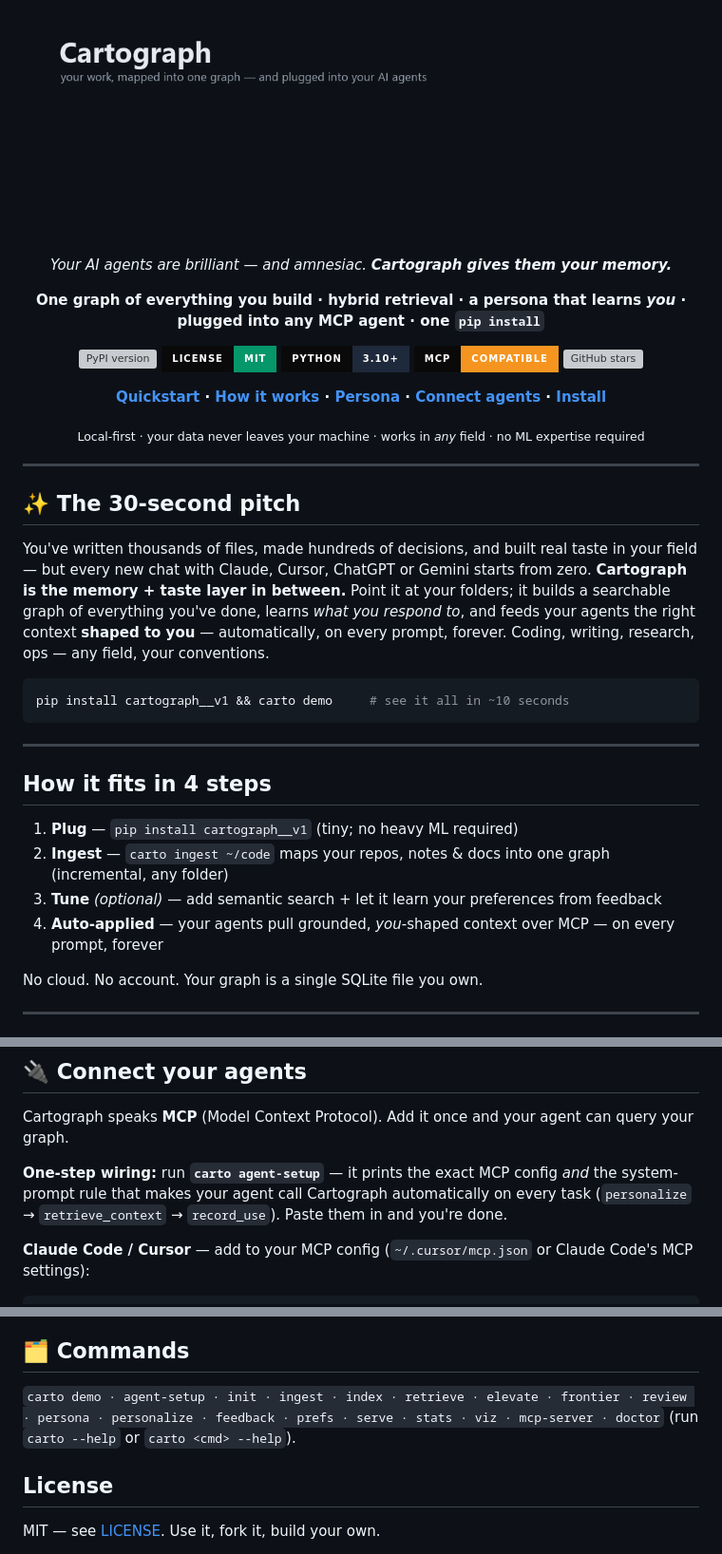
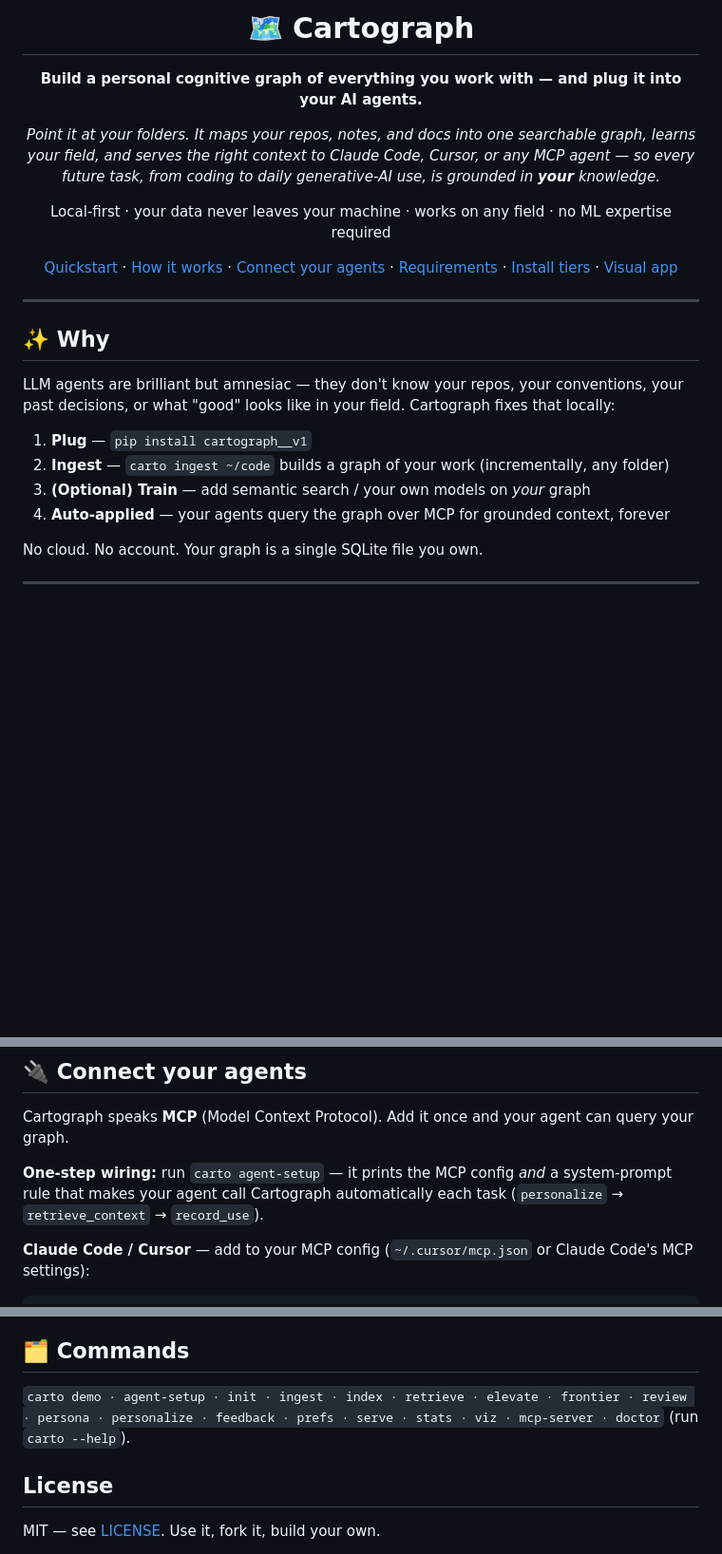
Before and after one commit to pbathuri/cartograph, a Markdown page: README.md, 3 parts joined by grey strips. Shown at 95% size. Drawn GitHub-style; badges without logos; blank space fills up the shorter version; grey boxes are pictures that could not be loaded.

Commit message:
docs(readme): restore the concise landing page

````diff
--- a/README.md
+++ b/README.md
@@ -1,51 +1,31 @@
 <div align="center">
 
-<img src="docs/assets/graph.gif" alt="Cartograph — your work mapped into one graph, plugged into your AI agents" width="100%" />
+# 🗺️ Cartograph
 
-<p align="center"><em>Your AI agents are brilliant — and amnesiac. <strong>Cartograph gives them your memory.</strong></em></p>
+**Build a personal cognitive graph of everything you work with — and plug it into your AI agents.**
 
-<p align="center"><strong>One graph of everything you build · hybrid retrieval · a persona that learns <em>you</em> · plugged into any MCP agent · one <code>pip install</code></strong></p>
+*Point it at your folders. It maps your repos, notes, and docs into one searchable graph, learns your
+field, and serves the right context to Claude Code, Cursor, or any MCP agent — so every future
+task, from coding to daily generative-AI use, is grounded in **your** knowledge.*
 
-<p align="center">
-  <a href="https://pypi.org/project/cartograph__v1/"><img src="https://img.shields.io/pypi/v/cartograph__v1?style=for-the-badge&color=1E293B&labelColor=0A0A0A&logo=pypi&logoColor=white" alt="PyPI version" /></a>
-  <a href="LICENSE"><img src="https://img.shields.io/badge/License-MIT-059669?style=for-the-badge&labelColor=0A0A0A" alt="License: MIT" /></a>
-  <img src="https://img.shields.io/badge/Python-3.10%2B-1E293B?style=for-the-badge&labelColor=0A0A0A&logo=python&logoColor=white" alt="Python 3.10+" />
-  <a href="https://modelcontextprotocol.io"><img src="https://img.shields.io/badge/MCP-compatible-F59520?style=for-the-badge&labelColor=0A0A0A" alt="MCP compatible" /></a>
-  <a href="https://github.com/pbathuri/cartograph/stargazers"><img src="https://img.shields.io/github/stars/pbathuri/cartograph?style=for-the-badge&logo=github&color=1E293B&labelColor=0A0A0A&logoColor=white" alt="GitHub stars" /></a>
-</p>
+Local-first · your data never leaves your machine · works on any field · no ML expertise required
 
-<p align="center">
-  <strong><a href="#-quickstart">Quickstart</a> · <a href="#-how-it-works">How it works</a> ·
-  <a href="#-the-persona-layer--steer-your-agents-to-you">Persona</a> ·
-  <a href="#-connect-your-agents">Connect agents</a> · <a href="#-install-tiers--graph-sizes">Install</a></strong>
-</p>
-
-<sub>Local-first · your data never leaves your machine · works in <em>any</em> field · no ML expertise required</sub>
+[Quickstart](#-quickstart) · [How it works](#-how-it-works) · [Connect your agents](#-connect-your-agents)
+· [Requirements](#-requirements) · [Install tiers](#-install-tiers--graph-sizes) · [Visual app](#-the-visual-app)
 
 </div>
 
 ---
 
-## ✨ The 30-second pitch
+## ✨ Why
 
-You've written thousands of files, made hundreds of decisions, and built real taste in your field — but
-every new chat with Claude, Cursor, ChatGPT or Gemini starts from zero. **Cartograph is the memory + taste
-layer in between.** Point it at your folders; it builds a searchable graph of everything you've done,
-learns *what you respond to*, and feeds your agents the right context **shaped to you** — automatically,
-on every prompt, forever. Coding, writing, research, ops — any field, your conventions.
+LLM agents are brilliant but amnesiac — they don't know your repos, your conventions, your past
+decisions, or what "good" looks like in your field. Cartograph fixes that locally:
 
-```bash
-pip install cartograph__v1 && carto demo     # see it all in ~10 seconds
-```
-
----
-
-## How it fits in 4 steps
-
-1. **Plug** — `pip install cartograph__v1` (tiny; no heavy ML required)
-2. **Ingest** — `carto ingest ~/code` maps your repos, notes & docs into one graph (incremental, any folder)
-3. **Tune** *(optional)* — add semantic search + let it learn your preferences from feedback
-4. **Auto-applied** — your agents pull grounded, *you*-shaped context over MCP — on every prompt, forever
+1. **Plug** — `pip install cartograph__v1`
+2. **Ingest** — `carto ingest ~/code` builds a graph of your work (incrementally, any folder)
+3. **(Optional) Train** — add semantic search / your own models on *your* graph
+4. **Auto-applied** — your agents query the graph over MCP for grounded context, forever
 
 No cloud. No account. Your graph is a single SQLite file you own.
 
@@ -143,9 +123,8 @@ Hilbert-space mapping, and honest limits: **[docs/PERSONA.md](docs/PERSONA.md)**
 
 Cartograph speaks **MCP** (Model Context Protocol). Add it once and your agent can query your graph.
 
-**One-step wiring:** run **`carto agent-setup`** — it prints the exact MCP config *and* the system-prompt
-rule that makes your agent call Cartograph automatically on every task (`personalize` → `retrieve_context`
-→ `record_use`). Paste them in and you're done.
+**One-step wiring:** run `carto agent-setup` — it prints the MCP config *and* a system-prompt rule that
+makes your agent call Cartograph automatically each task (`personalize` → `retrieve_context` → `record_use`).
 
 **Claude Code / Cursor** — add to your MCP config (`~/.cursor/mcp.json` or Claude Code's MCP settings):
 ```json
@@ -242,8 +221,8 @@ Field inference lives in `cartograph/ingest.py`.
 
 ## 🗂️ Commands
 
-`carto demo · agent-setup · init · ingest · index · retrieve · elevate · frontier · review · persona · personalize ·
-feedback · prefs · serve · stats · viz · mcp-server · doctor` (run `carto --help` or `carto <cmd> --help`).
+`carto demo · agent-setup · init · ingest · index · retrieve · elevate · frontier · review · persona ·
+personalize · feedback · prefs · serve · stats · viz · mcp-server · doctor` (run `carto --help`).
 
 ## License
 
````
